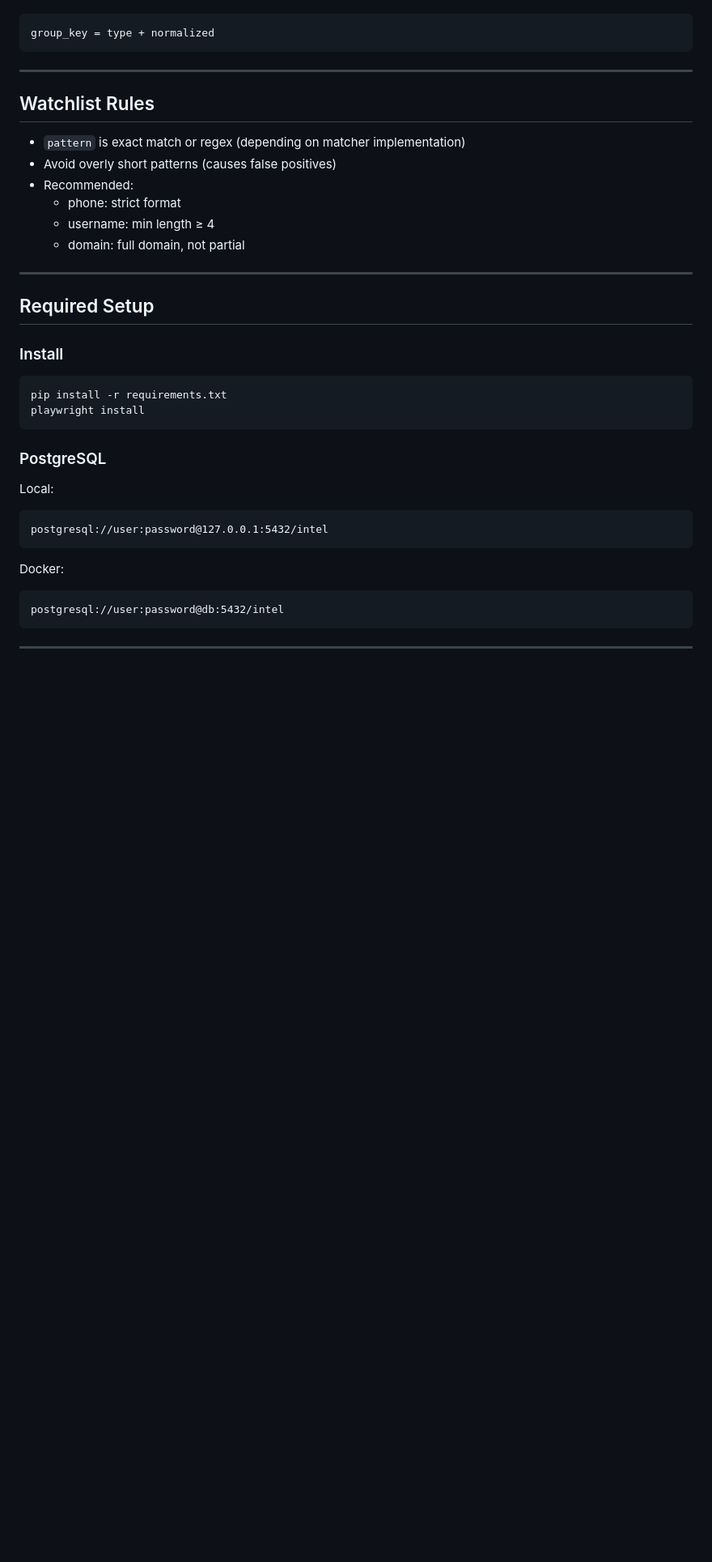
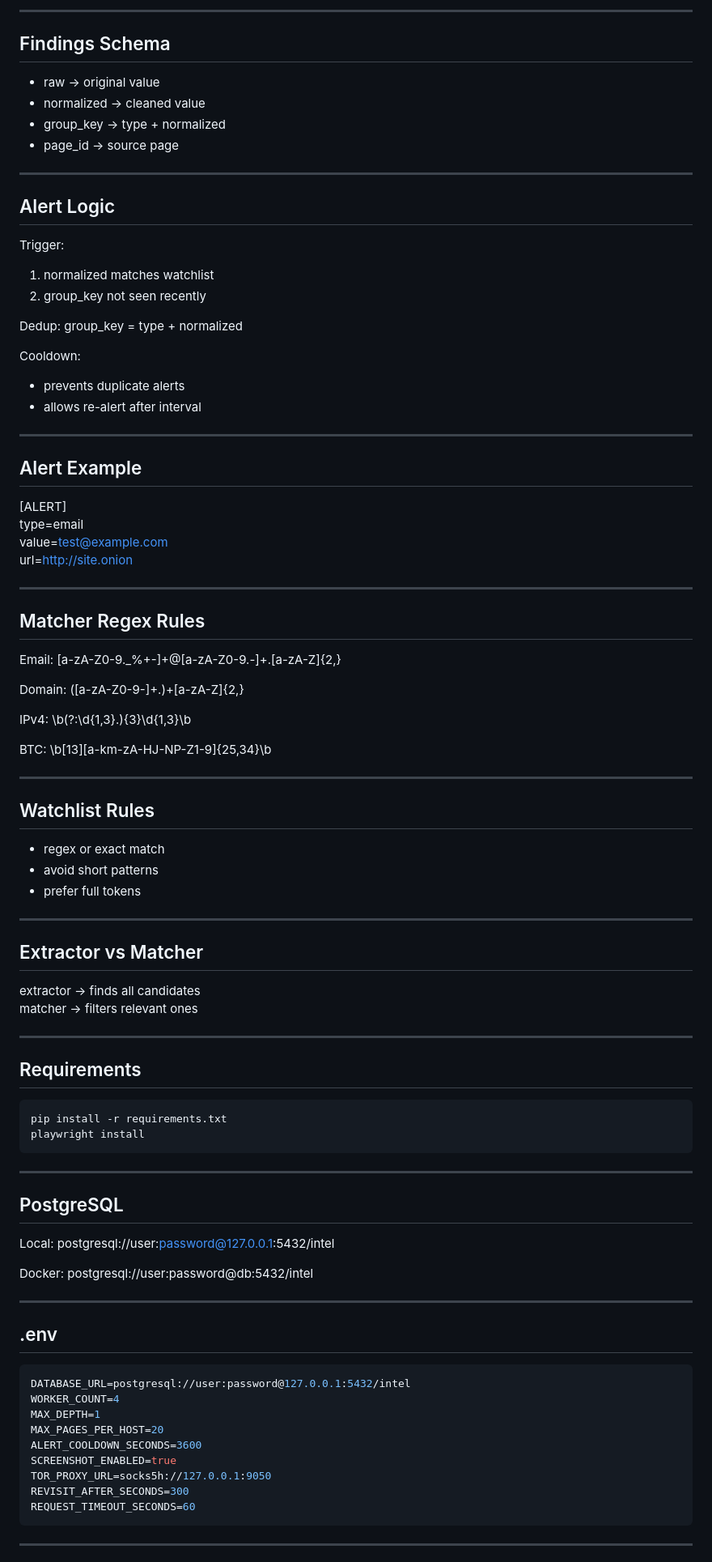
Before and after one commit to Cy4Crew/Semi_project1, a Markdown page: README.md, the part around one of its changes. Shown at 81% size. Rendered like a GitHub page; blank space fills up the shorter version.

````diff
--- a/README.md
+++ b/README.md
@@ -75,39 +178,103 @@ Deduplication key:
 ```
+
+---
+
+## Findings Schema
+
+- raw → original value
+- normalized → cleaned value
+- group_key → type + normalized
+- page_id → source page
+
+---
+
+## Alert Logic
+
+Trigger:
+
+1. normalized matches watchlist
+2. group_key not seen recently
+
+Dedup:
 group_key = type + normalized
-```
+
+Cooldown:
+- prevents duplicate alerts
+- allows re-alert after interval
+
+---
+
+## Alert Example
+
+[ALERT]
+type=email
+value=test@example.com
+url=http://site.onion
+
+---
+
+## Matcher Regex Rules
+
+Email:
+[a-zA-Z0-9._%+-]+@[a-zA-Z0-9.-]+\.[a-zA-Z]{2,}
+
+Domain:
+([a-zA-Z0-9-]+\.)+[a-zA-Z]{2,}
+
+IPv4:
+\b(?:\d{1,3}\.){3}\d{1,3}\b
+
+BTC:
+\b[13][a-km-zA-HJ-NP-Z1-9]{25,34}\b
 
 ---
 
 ## Watchlist Rules
 
-- `pattern` is exact match or regex (depending on matcher implementation)
-- Avoid overly short patterns (causes false positives)
-- Recommended:
-  - phone: strict format
-  - username: min length ≥ 4
-  - domain: full domain, not partial
+- regex or exact match
+- avoid short patterns
+- prefer full tokens
 
 ---
 
-## Required Setup
+## Extractor vs Matcher
 
-### Install
+extractor → finds all candidates
+matcher → filters relevant ones
 
-```
+---
+
+## Requirements
+
+```bash
 pip install -r requirements.txt
 playwright install
 ```
 
-### PostgreSQL
+---
+
+## PostgreSQL
 
 Local:
-```
 postgresql://user:password@127.0.0.1:5432/intel
-```
 
 Docker:
-```
 postgresql://user:password@db:5432/intel
+
+---
+
+## .env
+
+```env
+DATABASE_URL=postgresql://user:password@127.0.0.1:5432/intel
+WORKER_COUNT=4
+MAX_DEPTH=1
+MAX_PAGES_PER_HOST=20
+ALERT_COOLDOWN_SECONDS=3600
+SCREENSHOT_ENABLED=true
+TOR_PROXY_URL=socks5h://127.0.0.1:9050
+REVISIT_AFTER_SECONDS=300
+REQUEST_TIMEOUT_SECONDS=60
 ```
 
 ---
````
Also changed, not shown: other parts of README.md (+170 -109 lines).
